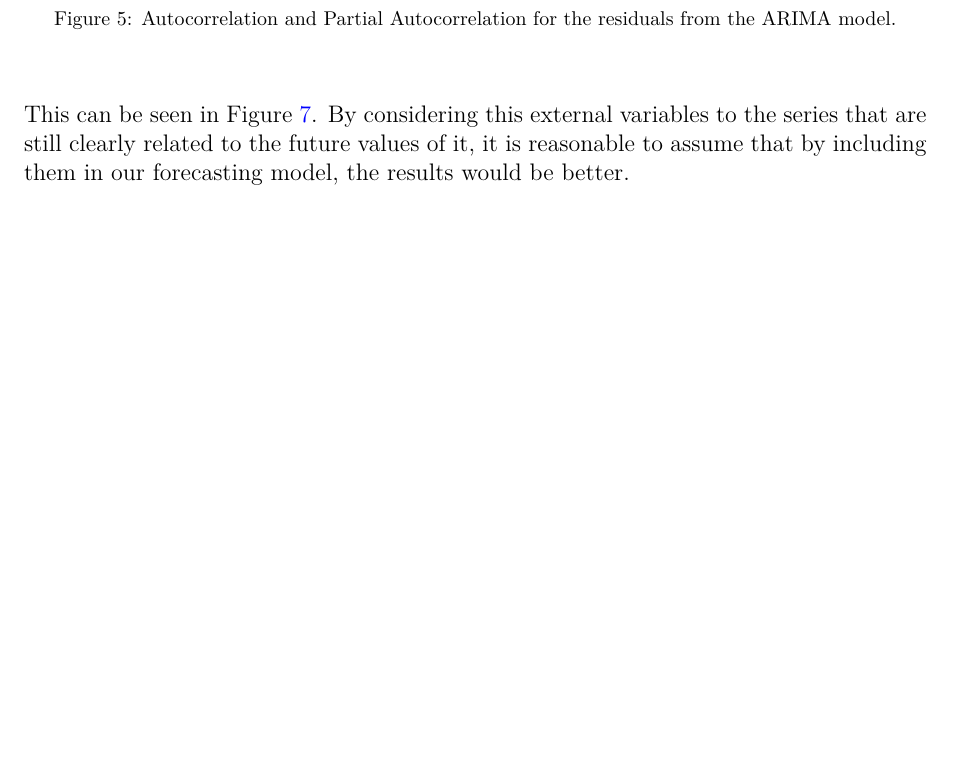
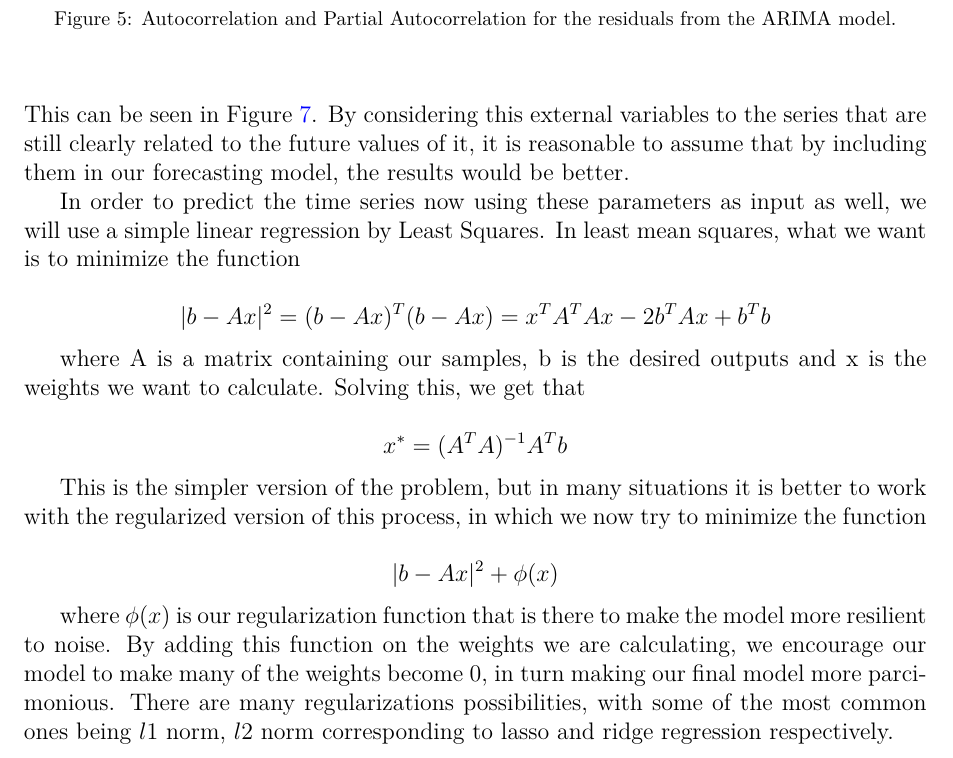
Before and after one commit to jkruse27/Time_Series_Summary, a LaTeX paper (main.tex, which reads sections/Forecasting/Subsections/traditional_techniques.tex): part of page 12 of 16 before the commit and part of page 12 of 17 after it, cut so that both start at the same text, the shorter picture padded with empty space. The pictures show the PDF file main.pdf that the author committed with the source.

Commit message:
Linear Regression

```diff
--- a/sections/Forecasting/Subsections/traditional_techniques.tex
+++ b/sections/Forecasting/Subsections/traditional_techniques.tex
@@ -85,5 +85,20 @@
             \end{center}
         \end{figure}
 
+    In order to predict the time series now using these parameters as input as well, we will use a simple linear regression by Least Squares. In least mean squares, what we want is to minimize the function
+
+    $$|b-Ax|^2 = (b-Ax)^T(b-Ax) = x^TA^TAx -2b^TAx+b^Tb$$
+
+    where A is a matrix containing our samples, b is the desired outputs and x is the weights we want to calculate. Solving this, we get that
+
+    $$x^* = (A^TA)^{-1}A^Tb$$
+
+    This is the simpler version of the problem, but in many situations it is better to work with the regularized version of this process, in which we now try to minimize the function
+
+    $$|b-Ax|^2 + \phi(x)$$
+
+    where $\phi(x)$ is our regularization function that is there to make the model more resilient to noise. By adding this function on the weights we are calculating, we encourage our model to make many of the weights become 0, in turn making our final model more parcimonious. There are many regularizations possibilities, with some of the most common ones being $l1$ norm, $l2$ norm corresponding to lasso and ridge regression respectively.
+
+
 
 \end{document}
```
Also changed, not shown: main.pdf.
